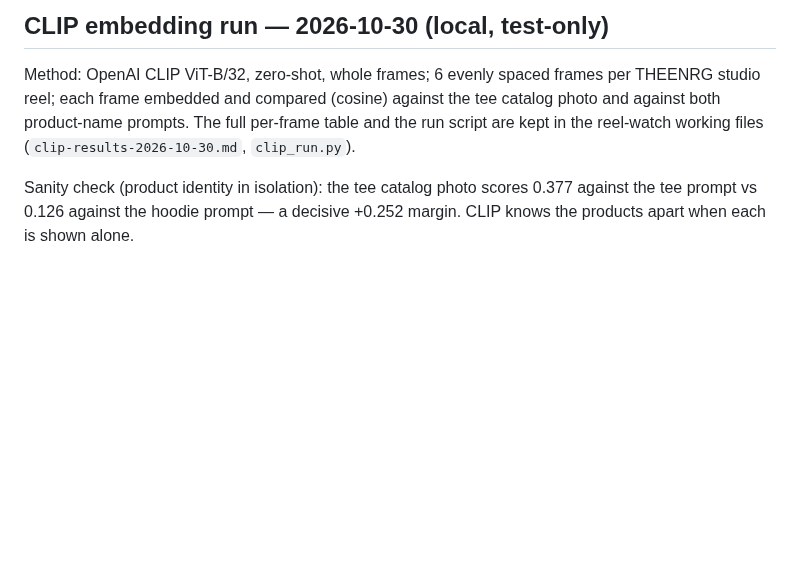
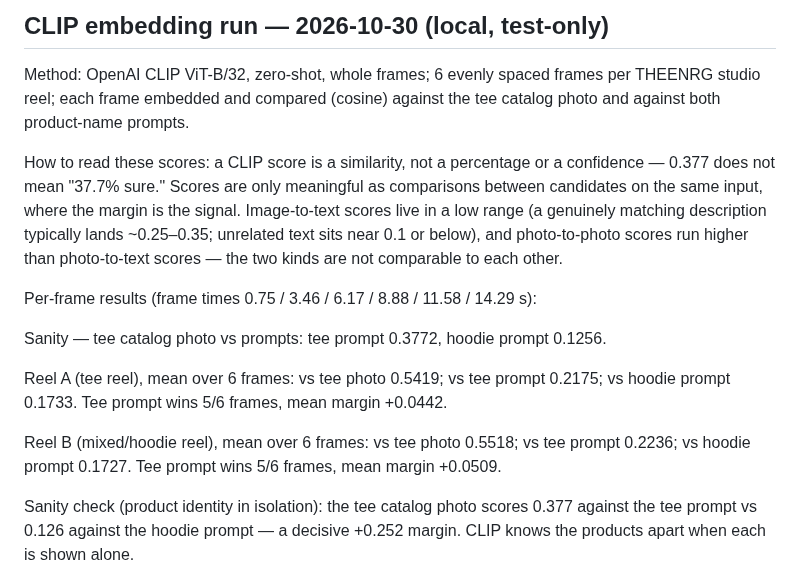
Before and after one commit to DenzelR12/Muse-Shopping-Index, a Markdown page: docs/meta/meta-model-reel-watch.md, the part around the change. Rendered like a GitHub page; blank space fills up the shorter version.

Commit message:
Reel-watch doc: make the CLIP section self-contained — per-frame means inline + how to read CLIP scores

```diff
--- a/docs/meta/meta-model-reel-watch.md
+++ b/docs/meta/meta-model-reel-watch.md
@@ -81,9 +81,28 @@ is retired. Full output archived in `~/workspace/msi-reel-watch/frames/grounding
 
 Method: OpenAI CLIP ViT-B/32, zero-shot, whole frames; 6 evenly spaced
 frames per THEENRG studio reel; each frame embedded and compared (cosine)
-against the tee catalog photo and against both product-name prompts. The
-full per-frame table and the run script are kept in the reel-watch working
-files (`clip-results-2026-10-30.md`, `clip_run.py`).
+against the tee catalog photo and against both product-name prompts.
+
+How to read these scores: a CLIP score is a similarity, not a percentage
+or a confidence — 0.377 does not mean "37.7% sure." Scores are only
+meaningful as comparisons between candidates on the same input, where the
+margin is the signal. Image-to-text scores live in a low range (a genuinely
+matching description typically lands ~0.25–0.35; unrelated text sits near
+0.1 or below), and photo-to-photo scores run higher than photo-to-text
+scores — the two kinds are not comparable to each other.
+
+Per-frame results (frame times 0.75 / 3.46 / 6.17 / 8.88 / 11.58 / 14.29 s):
+
+Sanity — tee catalog photo vs prompts: tee prompt 0.3772, hoodie prompt
+0.1256.
+
+Reel A (tee reel), mean over 6 frames: vs tee photo 0.5419; vs tee prompt
+0.2175; vs hoodie prompt 0.1733. Tee prompt wins 5/6 frames, mean margin
++0.0442.
+
+Reel B (mixed/hoodie reel), mean over 6 frames: vs tee photo 0.5518; vs
+tee prompt 0.2236; vs hoodie prompt 0.1727. Tee prompt wins 5/6 frames,
+mean margin +0.0509.
 
 Sanity check (product identity in isolation): the tee catalog photo scores
 0.377 against the tee prompt vs 0.126 against the hoodie prompt — a decisive
```
